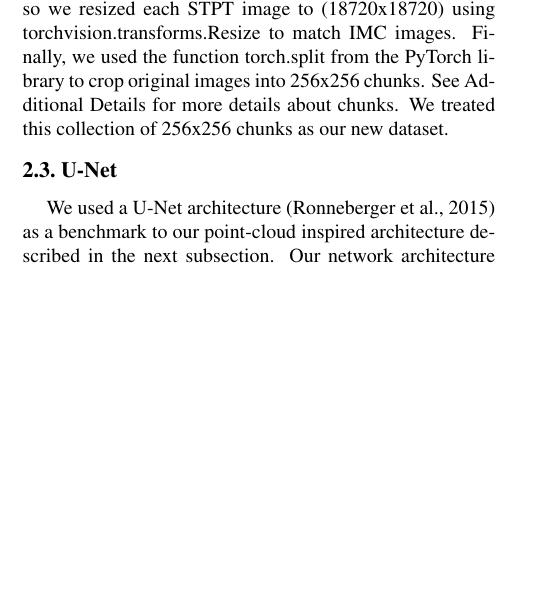
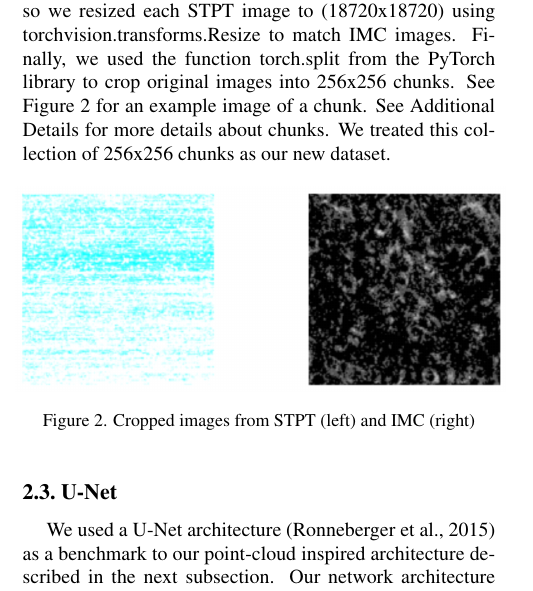
Before and after one commit to keviny2/stpt2imc, a LaTeX paper (reports/Final_Report.tex): part of one column of page 2 of 4, cut so that both start at the same text, the shorter picture padded with empty space. Compiled offline with pdfLaTeX.

Commit message:
updated cropped figure for report

```diff
--- a/reports/Final_Report.tex
+++ b/reports/Final_Report.tex
@@ -124,7 +124,15 @@ Considering these, we aim to construct a generative model that reconstructs IMC
 
 While training, we found that our hardware was not able to handle STPT and IMC images because of their size. Therefore, we resorted to crop each image into smaller chunks so that our network could train on these smaller images.
 
-First, we performed normalization and log scaling on all images. Next, for STPT images, we concatenated the two optical sections per physical section, giving an 8-channel tensor; for IMC images, we concatenated all 40 2D grayscale images, giving a 40-channel tensor. STPT images are (20800x20800) and IMC images are (18720x18720), so we resized each STPT image to (18720x18720) using torchvision.transforms.Resize to match IMC images. Finally, we used the function torch.split from the PyTorch library to crop original images into 256x256 chunks. See Additional Details for more details about chunks. We treated this collection of 256x256 chunks as our new dataset.
+First, we performed normalization and log scaling on all images. Next, for STPT images, we concatenated the two optical sections per physical section, giving an 8-channel tensor; for IMC images, we concatenated all 40 2D grayscale images, giving a 40-channel tensor. STPT images are (20800x20800) and IMC images are (18720x18720), so we resized each STPT image to (18720x18720) using torchvision.transforms.Resize to match IMC images. Finally, we used the function torch.split from the PyTorch library to crop original images into 256x256 chunks. See Figure 2 for an example image of a chunk. See Additional Details for more details about chunks. We treated this collection of 256x256 chunks as our new dataset.
+
+\begin{figure}[!h]
+	\centering
+	\captionsetup{justification=centering}
+		\hspace*{-0.2cm}
+		\includegraphics[scale=0.35]{../figures/sample_imc_stpt_crop.png}
+	\caption{Cropped images from STPT (left) and IMC (right)}
+\end{figure}
 
 
 %-------------------------------------------------------------------------
```
Also changed, not shown: figures/sample_imc_stpt_crop.png, reports/Final_Report.pdf, 3 other files.
